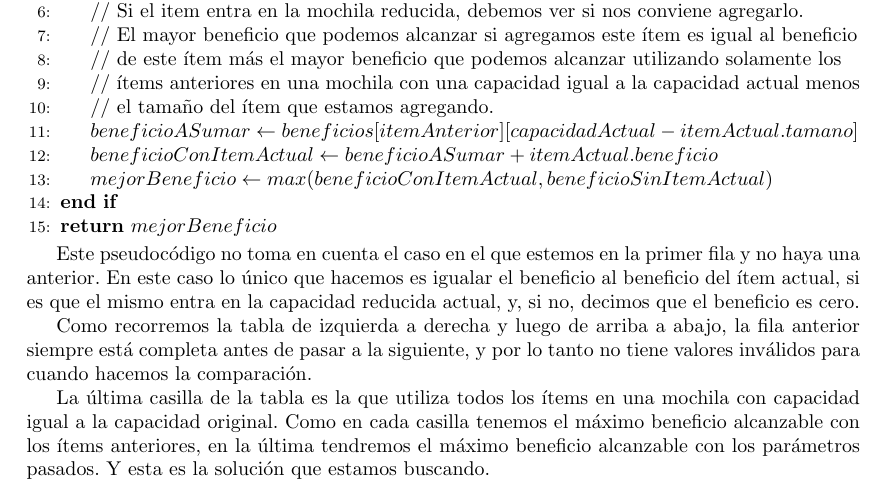
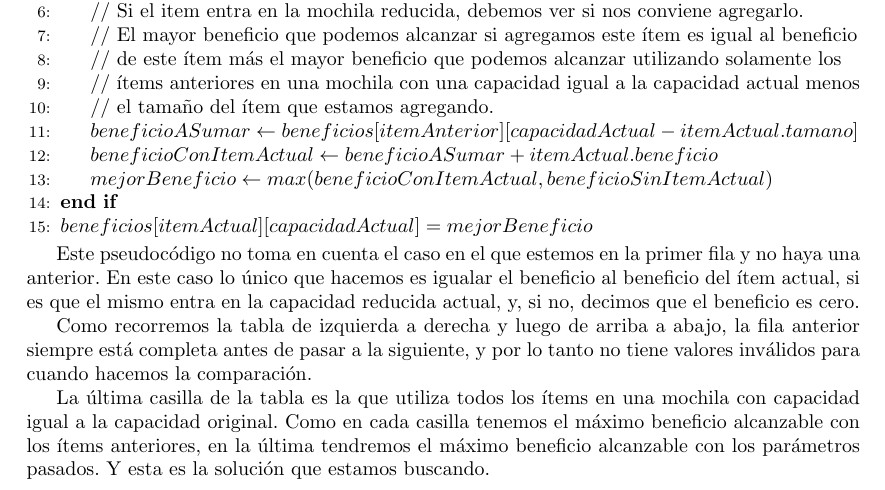
Before and after one commit to ericbrandwein/algo3-tp1, a LaTeX document (informe.tex): part of page 10 of 10, cut so that both start at the same text. Compiled offline with pdfLaTeX.

Commit message:
Setea el mejor beneficio en la tabla en pseudocódigo de dinámica

```diff
--- a/informe.tex
+++ b/informe.tex
@@ -251,7 +251,7 @@ Para generar esta tabla, recorreremos fila por fila hasta llegar a la última ca
 	\State $beneficioConItemActual \gets beneficioASumar + itemActual.beneficio$
 	\State $mejorBeneficio \gets max(beneficioConItemActual, beneficioSinItemActual)$
 \EndIf
-\State \Return $mejorBeneficio$
+\State $beneficios[itemActual][capacidadActual] = mejorBeneficio$
 \end{algorithmic}
 
 Este pseudocódigo no toma en cuenta el caso en el que estemos en la primer fila y no haya una anterior. En este caso lo único que hacemos es igualar el beneficio al beneficio del ítem actual, si es que el mismo entra en la capacidad reducida actual, y, si no, decimos que el beneficio es cero.\par
```
